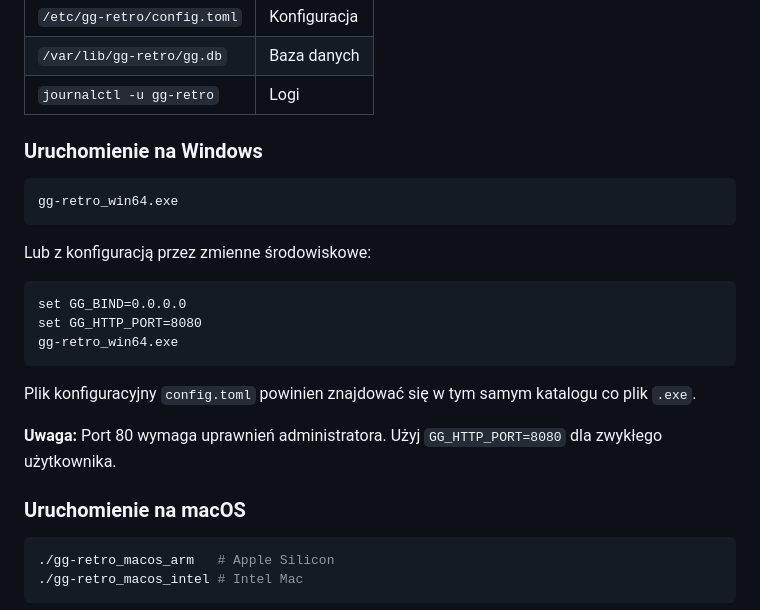
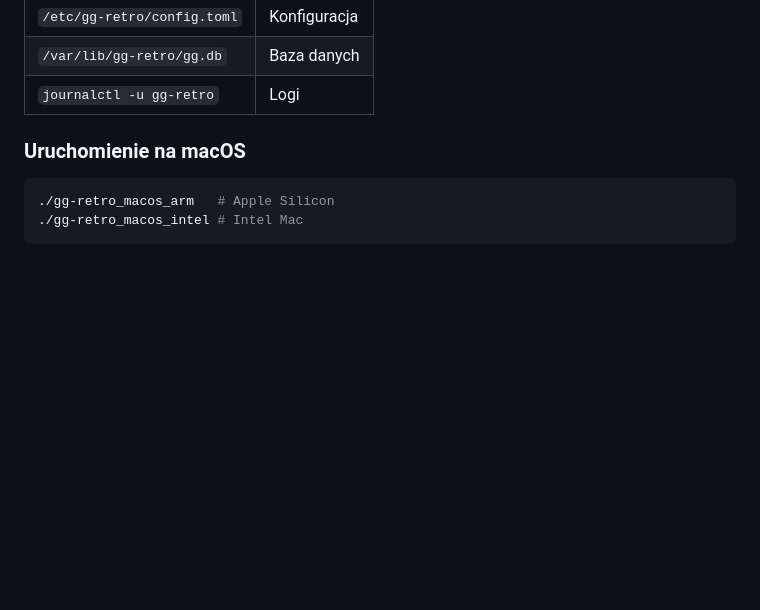
Before and after one commit to skorotkiewicz/gg-retro, a Markdown page: README.md, the part around the change. GitHub-like rendering; blank space fills up the shorter version.

````diff
--- a/README.md
+++ b/README.md
@@ -170,24 +170,6 @@ sudo systemctl enable gg-retro
 | `/etc/gg-retro/config.toml` | Konfiguracja |
 | `/var/lib/gg-retro/gg.db` | Baza danych |
 | `journalctl -u gg-retro` | Logi |
-
-### Uruchomienie na Windows
-
-```cmd
-gg-retro_win64.exe
-```
-
-Lub z konfiguracją przez zmienne środowiskowe:
-
-```cmd
-set GG_BIND=0.0.0.0
-set GG_HTTP_PORT=8080
-gg-retro_win64.exe
-```
-
-Plik konfiguracyjny `config.toml` powinien znajdować się w tym samym katalogu co plik `.exe`.
-
-**Uwaga:** Port 80 wymaga uprawnień administratora. Użyj `GG_HTTP_PORT=8080` dla zwykłego użytkownika.
 
 ### Uruchomienie na macOS
 
````
